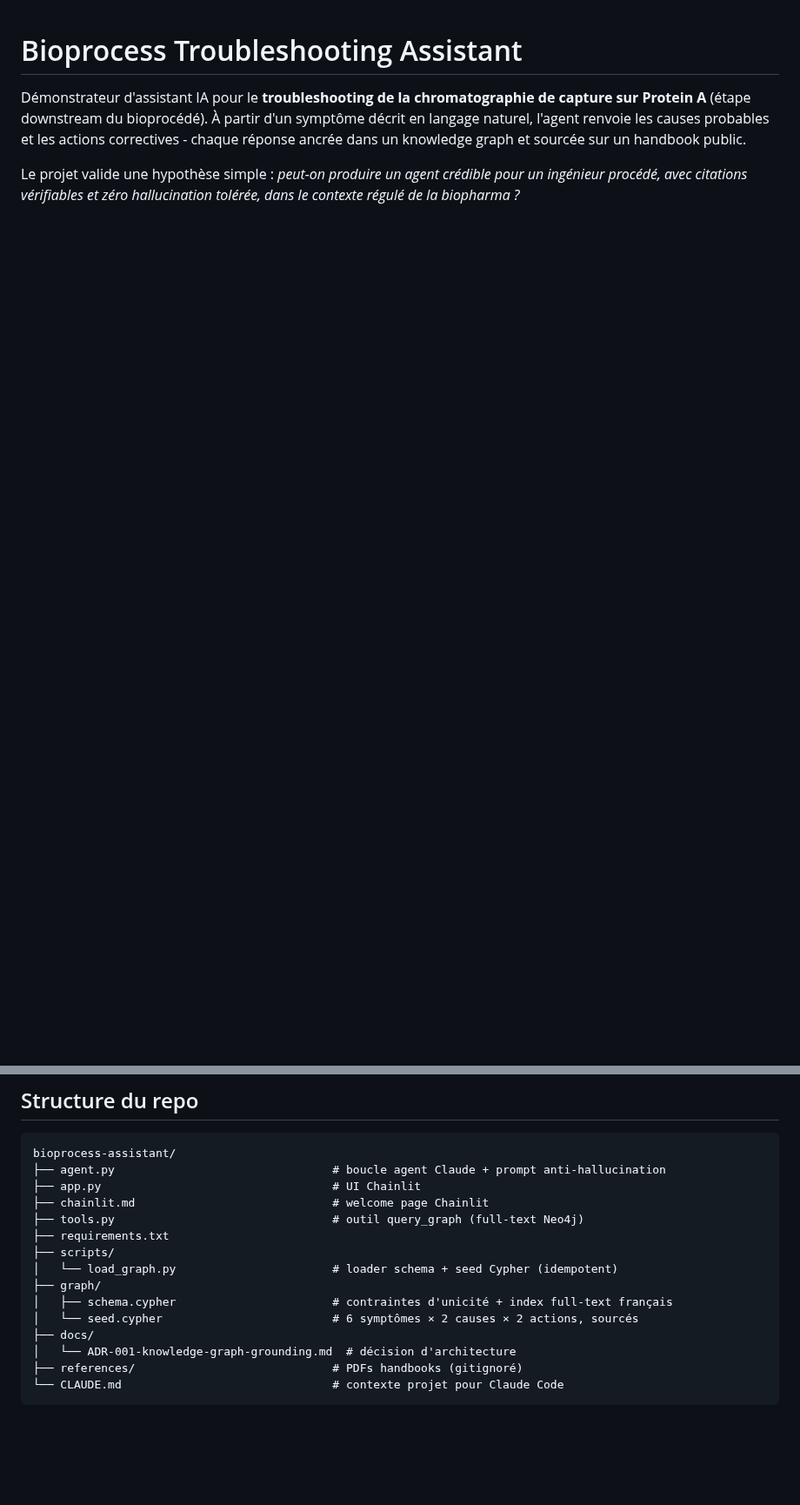
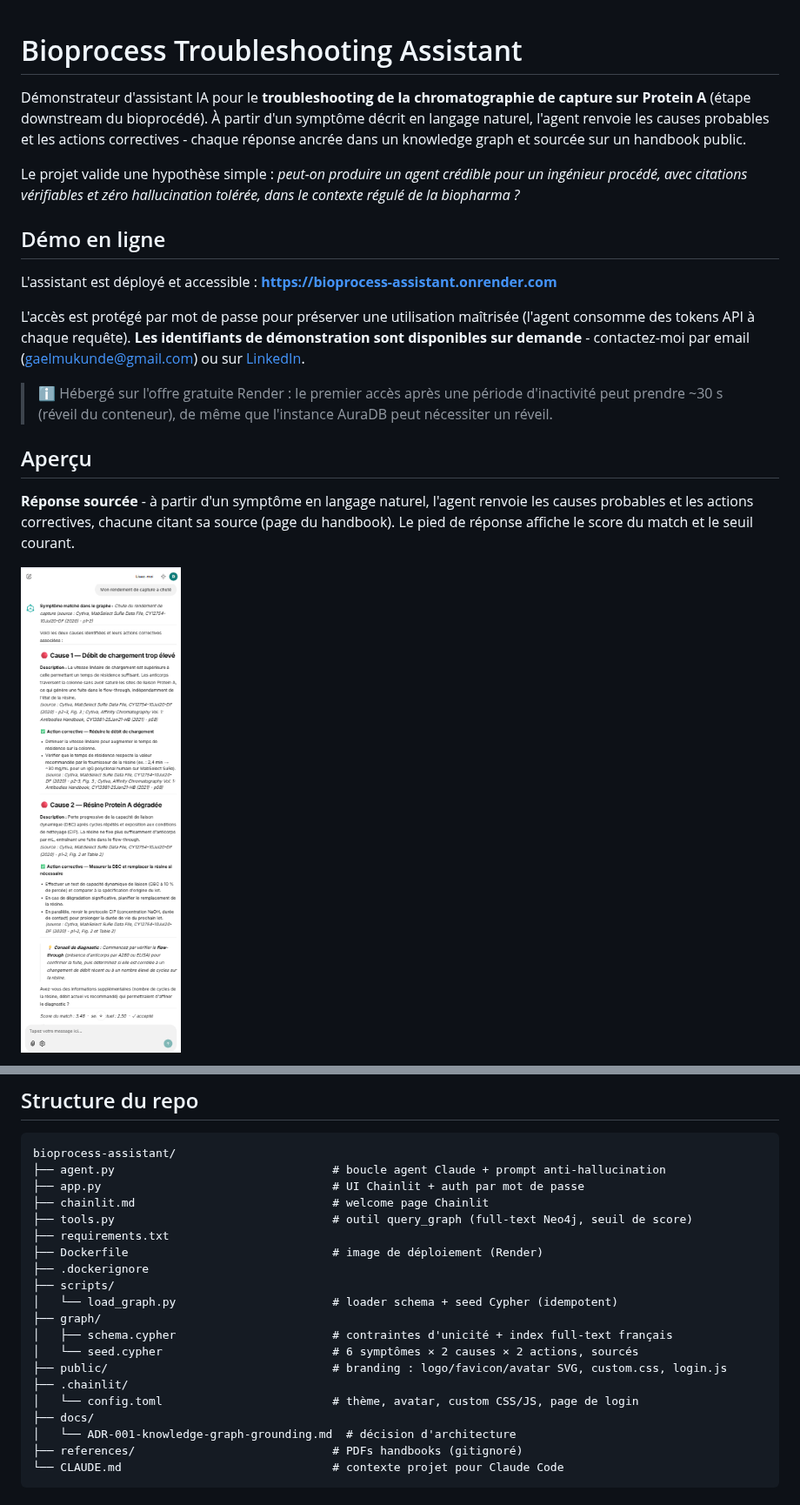
Before and after one commit to mukunde/bioprocess-assistant, a Markdown page: README.md, 2 parts joined by grey strips. Shown at 87% size. Rendered like a GitHub page; pictures changed too: docs/screenshots/01-sourced-answer.png (added); blank space fills up the shorter version.

````diff
--- a/README.md
+++ b/README.md
@@ -3,3 +3,18 @@
 Démonstrateur d'assistant IA pour le **troubleshooting de la chromatographie de capture sur Protein A** (étape downstream du bioprocédé). À partir d'un symptôme décrit en langage naturel, l'agent renvoie les causes probables et les actions correctives - chaque réponse ancrée dans un knowledge graph et sourcée sur un handbook public.
 
 Le projet valide une hypothèse simple : *peut-on produire un agent crédible pour un ingénieur procédé, avec citations vérifiables et zéro hallucination tolérée, dans le contexte régulé de la biopharma ?*
+
+## Démo en ligne
+
+L'assistant est déployé et accessible : **https://bioprocess-assistant.onrender.com**
+
+L'accès est protégé par mot de passe pour préserver une utilisation maîtrisée (l'agent consomme des tokens API à chaque requête). **Les identifiants de démonstration sont disponibles sur demande** - contactez-moi par email ([gaelmukunde@gmail.com](mailto:gaelmukunde@gmail.com)) ou sur [LinkedIn](https://www.linkedin.com/in/gaelmukunde/).
+
+> ℹ️ Hébergé sur l'offre gratuite Render : le premier accès après une période d'inactivité peut prendre ~30 s (réveil du conteneur), de même que l'instance AuraDB peut nécessiter un réveil.
+
+## Aperçu
+
+**Réponse sourcée** - à partir d'un symptôme en langage naturel, l'agent renvoie les causes probables et les actions correctives, chacune citant sa source (page du handbook). Le pied de réponse affiche le score du match et le seuil courant.
+
+![Réponse sourcée de l'agent](docs/screenshots/01-sourced-answer.png)
+
@@ -188,15 +238,20 @@ Trois raisons (détails dans [`docs/ADR-001-knowledge-graph-grounding.md`](docs/
 ```
 bioprocess-assistant/
 ├── agent.py                                # boucle agent Claude + prompt anti-hallucination
-├── app.py                                  # UI Chainlit
+├── app.py                                  # UI Chainlit + auth par mot de passe
 ├── chainlit.md                             # welcome page Chainlit
-├── tools.py                                # outil query_graph (full-text Neo4j)
+├── tools.py                                # outil query_graph (full-text Neo4j, seuil de score)
 ├── requirements.txt
+├── Dockerfile                              # image de déploiement (Render)
+├── .dockerignore
 ├── scripts/
 │   └── load_graph.py                       # loader schema + seed Cypher (idempotent)
 ├── graph/
 │   ├── schema.cypher                       # contraintes d'unicité + index full-text français
 │   └── seed.cypher                         # 6 symptômes × 2 causes × 2 actions, sourcés
+├── public/                                 # branding : logo/favicon/avatar SVG, custom.css, login.js
+├── .chainlit/
+│   └── config.toml                         # thème, avatar, custom CSS/JS, page de login
 ├── docs/
 │   └── ADR-001-knowledge-graph-grounding.md  # décision d'architecture
 ├── references/                             # PDFs handbooks (gitignoré)
````
Also changed, not shown: other parts of README.md (+37 -2 lines), docs/screenshots/02-anti-hallucination-refusal.png (added), docs/screenshots/03-knowledge-graph.png (added), docs/screenshots/04-score-threshold-slider.png (added).
